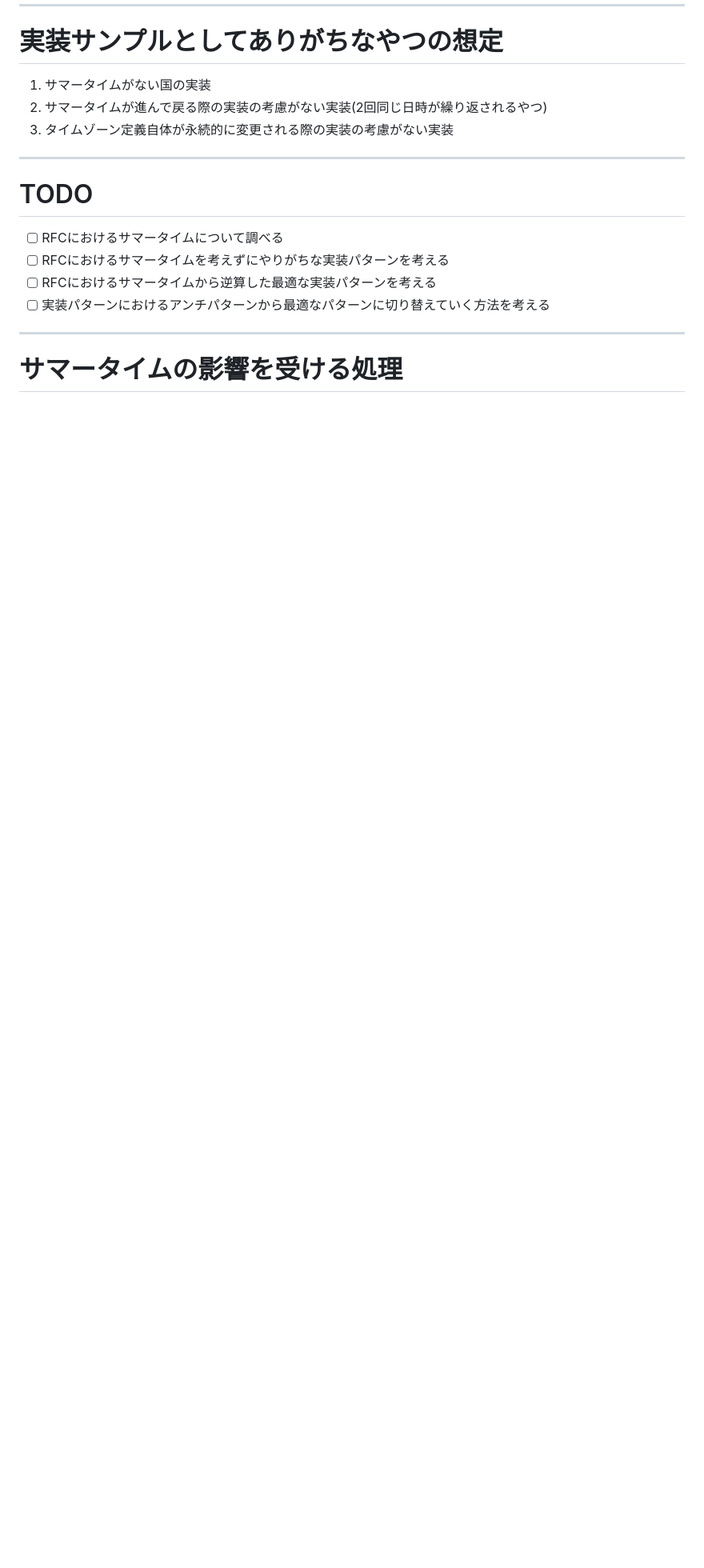
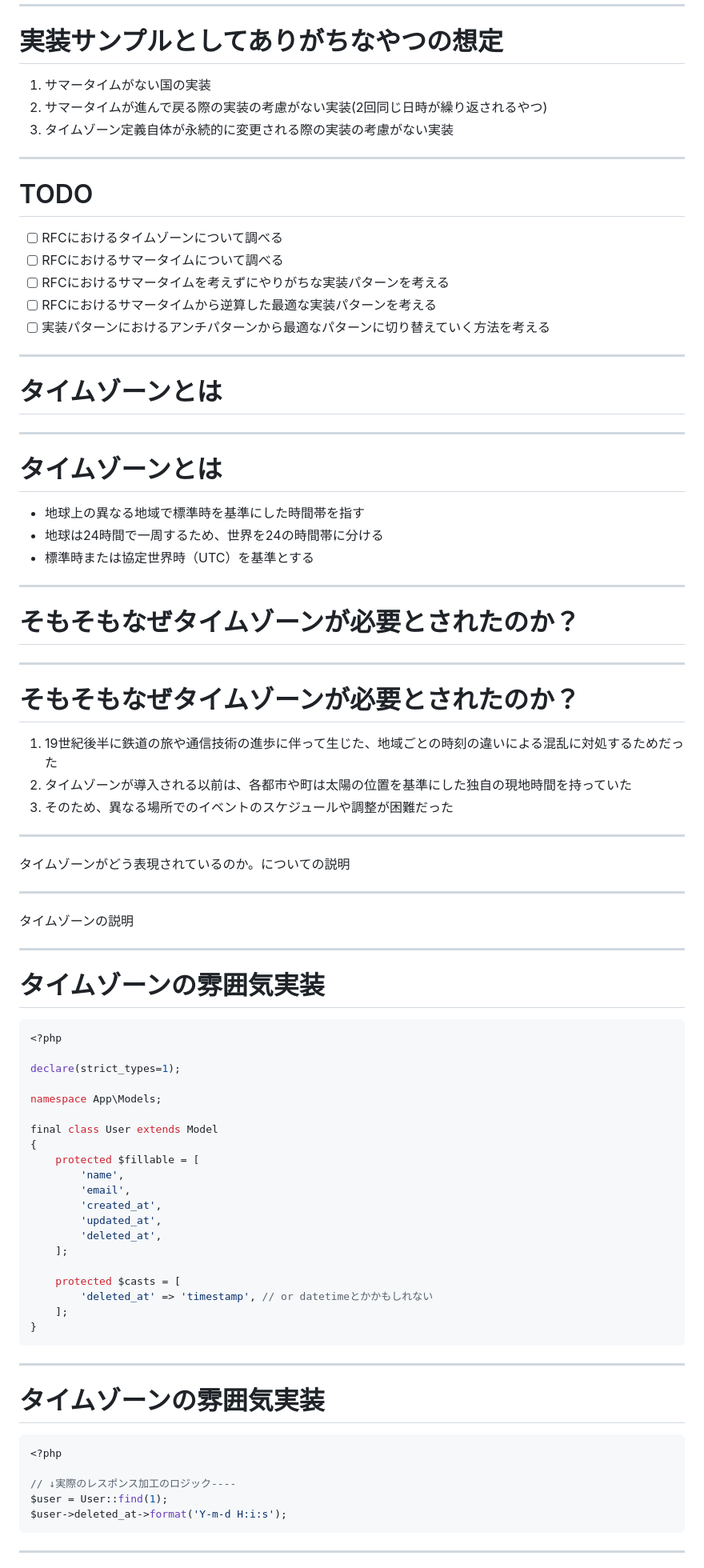
Before and after one commit to SuguruOoki/marp-slides-template, a Markdown page: slides/phper-kaigi-2024.md, the part around one of its changes. Shown at 80% size. Drawn GitHub-style; blank space fills up the shorter version.

````diff
--- a/slides/phper-kaigi-2024.md
+++ b/slides/phper-kaigi-2024.md
@@ -126,6 +125,7 @@ PHPならどうせMySQLの方が多いだろ？と思ってるので、MySQLに
 
 # TODO
 
+- [ ] RFCにおけるタイムゾーンについて調べる
 - [ ] RFCにおけるサマータイムについて調べる
 - [ ] RFCにおけるサマータイムを考えずにやりがちな実装パターンを考える
 - [ ] RFCにおけるサマータイムから逆算した最適な実装パターンを考える
@@ -133,4 +133,74 @@ PHPならどうせMySQLの方が多いだろ？と思ってるので、MySQLに
 
 ---
 
-# サマータイムの影響を受ける処理
+# タイムゾーンとは
+
+---
+
+# タイムゾーンとは
+
+* 地球上の異なる地域で標準時を基準にした時間帯を指す
+* 地球は24時間で一周するため、世界を24の時間帯に分ける
+* 標準時または協定世界時（UTC）を基準とする
+
+---
+
+# そもそもなぜタイムゾーンが必要とされたのか？
+
+---
+
+# そもそもなぜタイムゾーンが必要とされたのか？
+
+1. 19世紀後半に鉄道の旅や通信技術の進歩に伴って生じた、地域ごとの時刻の違いによる混乱に対処するためだった
+2. タイムゾーンが導入される以前は、各都市や町は太陽の位置を基準にした独自の現地時間を持っていた
+3. そのため、異なる場所でのイベントのスケジュールや調整が困難だった
+
+---
+
+タイムゾーンがどう表現されているのか。についての説明
+
+---
+
+タイムゾーンの説明
+
+---
+
+# タイムゾーンの雰囲気実装
+
+```php
+<?php
+
+declare(strict_types=1);
+
+namespace App\Models;
+
+final class User extends Model
+{
+    protected $fillable = [
+        'name',
+        'email',
+        'created_at',
+        'updated_at',
+        'deleted_at',
+    ];
+
+    protected $casts = [
+        'deleted_at' => 'timestamp', // or datetimeとかかもしれない
+    ];
+}
+```
+
+---
+
+# タイムゾーンの雰囲気実装
+
+```php
+<?php
+
+// ↓実際のレスポンス加工のロジック----
+$user = User::find(1);
+$user->deleted_at->format('Y-m-d H:i:s');
+```
+
+---
+
````
Also changed, not shown: other parts of slides/phper-kaigi-2024.md (+66 -4 lines).
